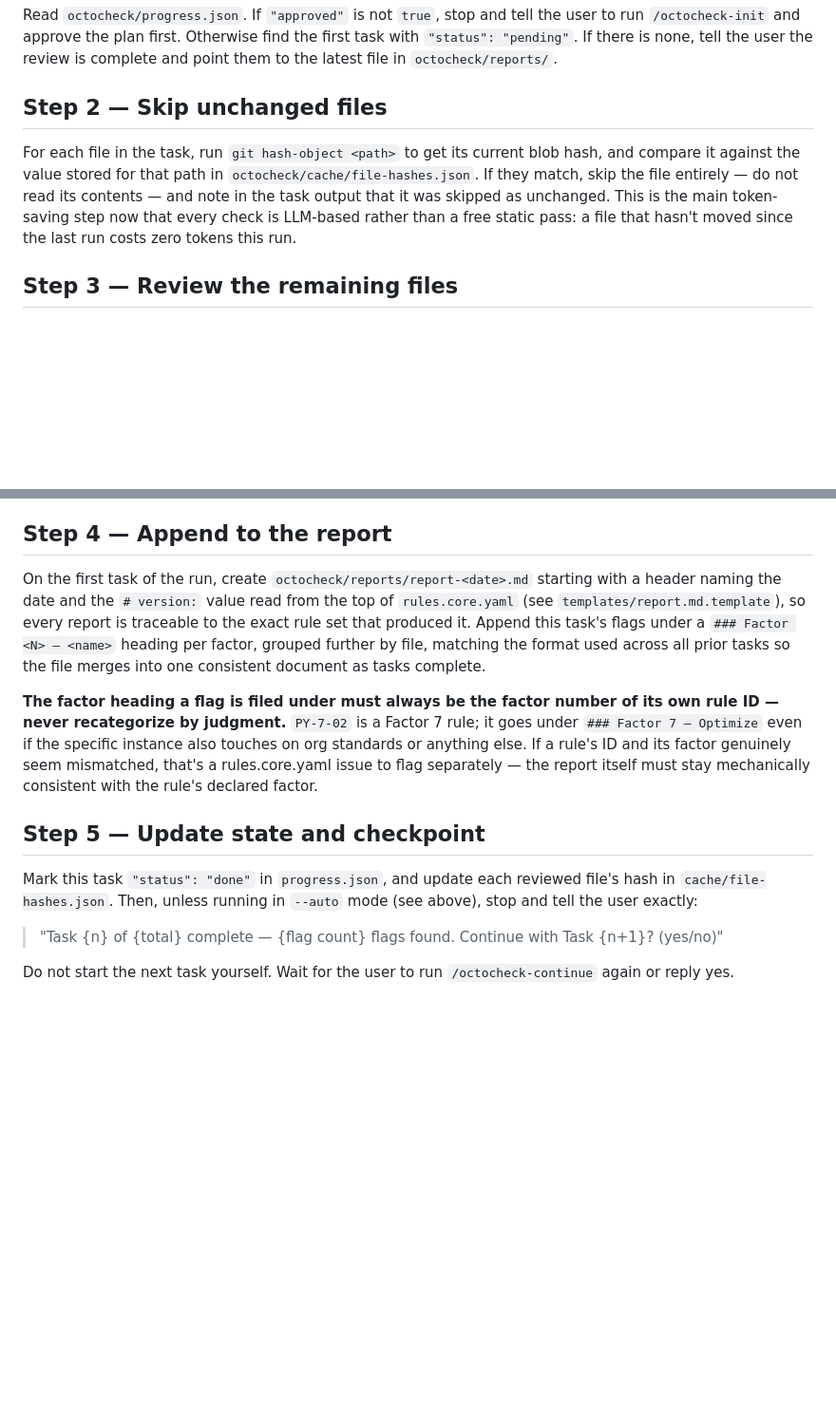
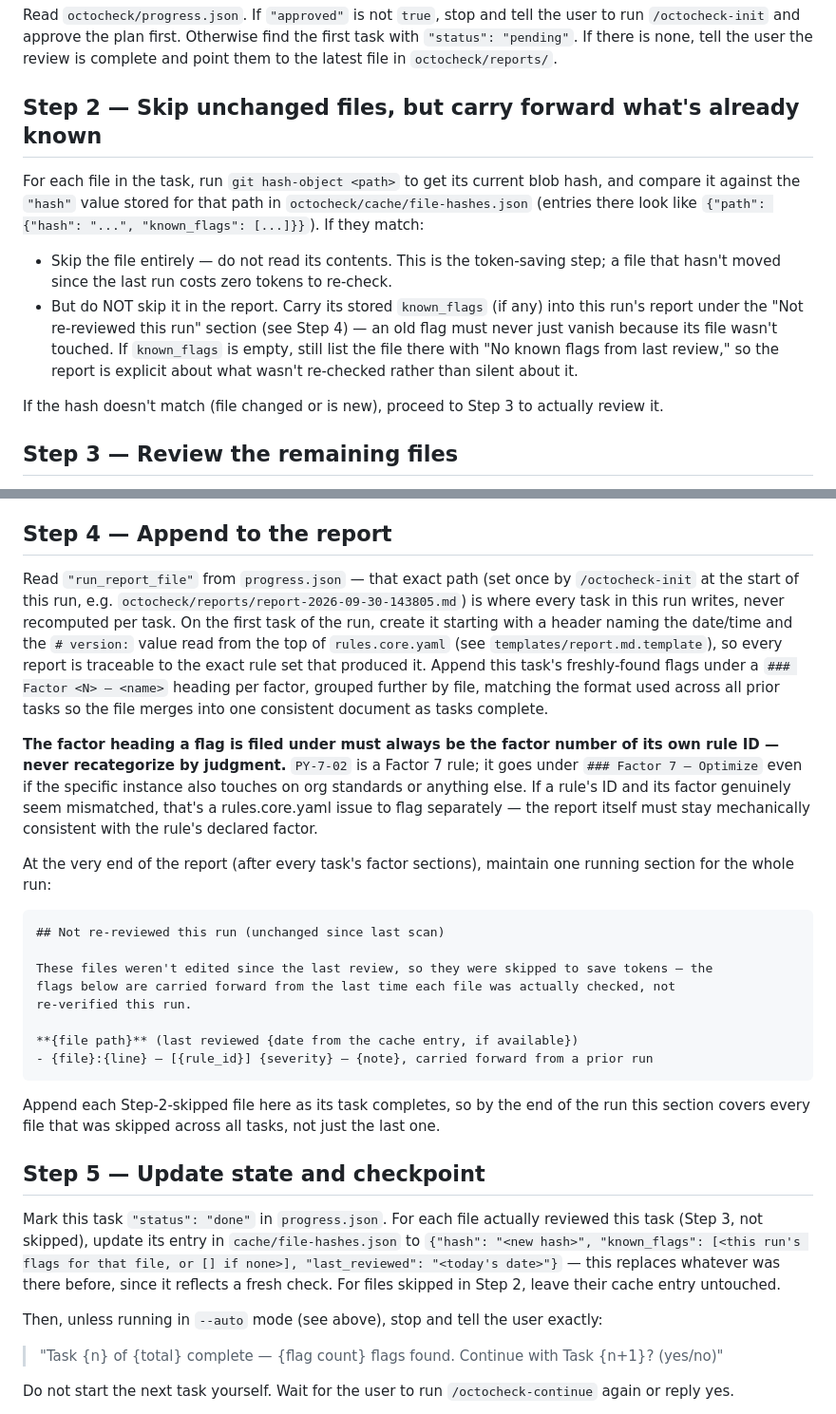
Before and after one commit to Octo-Advisory/octocheck, a Markdown page: .claude/commands/octocheck-continue.md, 2 parts joined by grey strips. Shown at 95% size. Drawn GitHub-style; blank space fills up the shorter version.

Commit message:
Add timestamped reports and carry-forward flags for skipped files

````diff
--- a/.claude/commands/octocheck-continue.md
+++ b/.claude/commands/octocheck-continue.md
@@ -20,13 +20,19 @@ Read `octocheck/progress.json`. If `"approved"` is not `true`, stop and tell the
 `"status": "pending"`. If there is none, tell the user the review is complete and point them
 to the latest file in `octocheck/reports/`.
 
-## Step 2 — Skip unchanged files
+## Step 2 — Skip unchanged files, but carry forward what's already known
 For each file in the task, run `git hash-object <path>` to get its current blob hash, and
-compare it against the value stored for that path in `octocheck/cache/file-hashes.json`. If
-they match, skip the file entirely — do not read its contents — and note in the task output
-that it was skipped as unchanged. This is the main token-saving step now that every check is
-LLM-based rather than a free static pass: a file that hasn't moved since the last run costs
-zero tokens this run.
+compare it against the `"hash"` value stored for that path in `octocheck/cache/file-hashes.json`
+(entries there look like `{"path": {"hash": "...", "known_flags": [...]}}`). If they match:
+- Skip the file entirely — do not read its contents. This is the token-saving step; a file
+  that hasn't moved since the last run costs zero tokens to re-check.
+- But do NOT skip it in the report. Carry its stored `known_flags` (if any) into this run's
+  report under the "Not re-reviewed this run" section (see Step 4) — an old flag must never
+  just vanish because its file wasn't touched. If `known_flags` is empty, still list the file
+  there with "No known flags from last review," so the report is explicit about what wasn't
+  re-checked rather than silent about it.
+
+If the hash doesn't match (file changed or is new), proceed to Step 3 to actually review it.
 
 ## Step 3 — Review the remaining files
 For every file that changed or is new, read it and evaluate it against every rule in
@@ -47,12 +53,14 @@ always matches what that rule ID declares. This keeps severity comparable across
 usable as a CI gate later.
 
 ## Step 4 — Append to the report
-On the first task of the run, create `octocheck/reports/report-<date>.md` starting with a
-header naming the date and the `# version:` value read from the top of `rules.core.yaml`
-(see `templates/report.md.template`), so every report is traceable to the exact rule set that
-produced it. Append this task's flags under a `### Factor <N> — <name>` heading per factor,
-grouped further by file, matching the format used across all prior tasks so the file merges
-into one consistent document as tasks complete.
+Read `"run_report_file"` from `progress.json` — that exact path (set once by `/octocheck-init`
+at the start of this run, e.g. `octocheck/reports/report-2026-09-30-143805.md`) is where every
+task in this run writes, never recomputed per task. On the first task of the run, create it
+starting with a header naming the date/time and the `# version:` value read from the top of
+`rules.core.yaml` (see `templates/report.md.template`), so every report is traceable to the
+exact rule set that produced it. Append this task's freshly-found flags under a `### Factor <N>
+— <name>` heading per factor, grouped further by file, matching the format used across all
+prior tasks so the file merges into one consistent document as tasks complete.
 
 **The factor heading a flag is filed under must always be the factor number of its own rule
 ID — never recategorize by judgment.** `PY-7-02` is a Factor 7 rule; it goes under `### Factor
@@ -61,10 +69,31 @@ a rule's ID and its factor genuinely seem mismatched, that's a rules.core.yaml i
 separately — the report itself must stay mechanically consistent with the rule's declared
 factor.
 
+At the very end of the report (after every task's factor sections), maintain one running
+section for the whole run:
+
+```markdown
+## Not re-reviewed this run (unchanged since last scan)
+
+These files weren't edited since the last review, so they were skipped to save tokens — the
+flags below are carried forward from the last time each file was actually checked, not
+re-verified this run.
+
+**{file path}** (last reviewed {date from the cache entry, if available})
+- {file}:{line} — [{rule_id}] {severity} — {note}, carried forward from a prior run
+```
+
+Append each Step-2-skipped file here as its task completes, so by the end of the run this
+section covers every file that was skipped across all tasks, not just the last one.
+
 ## Step 5 — Update state and checkpoint
-Mark this task `"status": "done"` in `progress.json`, and update each reviewed file's hash in
-`cache/file-hashes.json`. Then, unless running in `--auto` mode (see above), stop and tell the
-user exactly:
+Mark this task `"status": "done"` in `progress.json`. For each file actually reviewed this
+task (Step 3, not skipped), update its entry in `cache/file-hashes.json` to
+`{"hash": "<new hash>", "known_flags": [<this run's flags for that file, or [] if none>],
+"last_reviewed": "<today's date>"}` — this replaces whatever was there before, since it
+reflects a fresh check. For files skipped in Step 2, leave their cache entry untouched.
+
+Then, unless running in `--auto` mode (see above), stop and tell the user exactly:
 
 > "Task {n} of {total} complete — {flag count} flags found. Continue with Task {n+1}? (yes/no)"
 
````
Also changed, not shown: .claude/commands/octocheck-init.md (+15 -2 lines).
